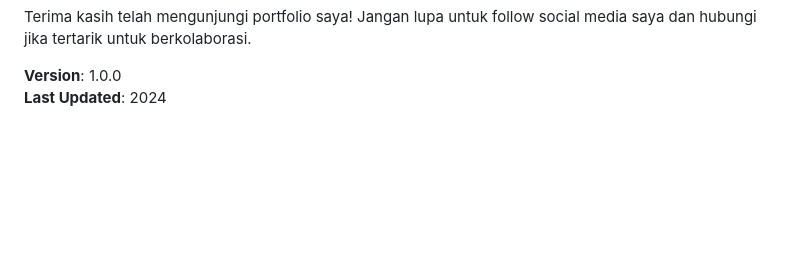
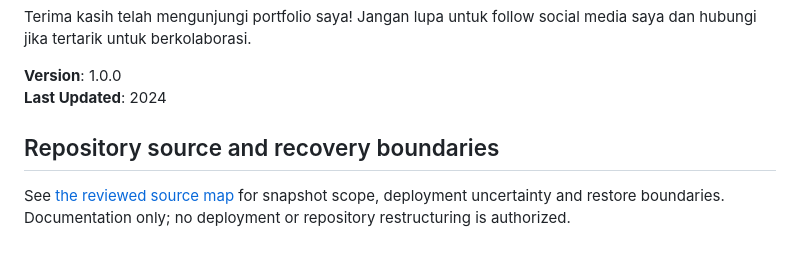
Before and after one commit to frengky21/portofolio, a Markdown page: README.md, the part around the change. Rendered like a GitHub page; blank space fills up the shorter version.

Commit message:
docs: document source map and recovery boundaries

```diff
--- a/README.md
+++ b/README.md
@@ -252,3 +252,7 @@ Terima kasih telah mengunjungi portfolio saya! Jangan lupa untuk follow social m
 
 **Version**: 1.0.0
 **Last Updated**: 2024
+
+## Repository source and recovery boundaries
+
+See [the reviewed source map](SOURCE_MAP.md) for snapshot scope, deployment uncertainty and restore boundaries. Documentation only; no deployment or repository restructuring is authorized.
```
Also changed, not shown: SOURCE_MAP.md (added, +32 -0 lines).
